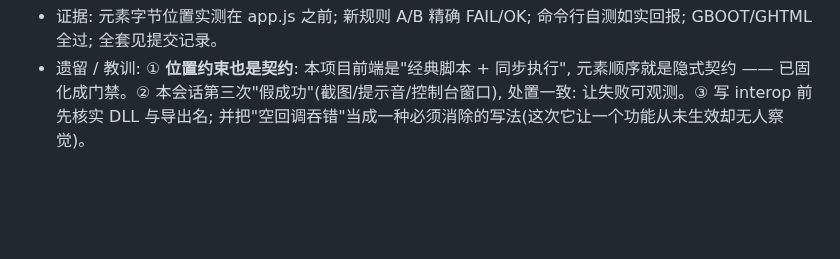
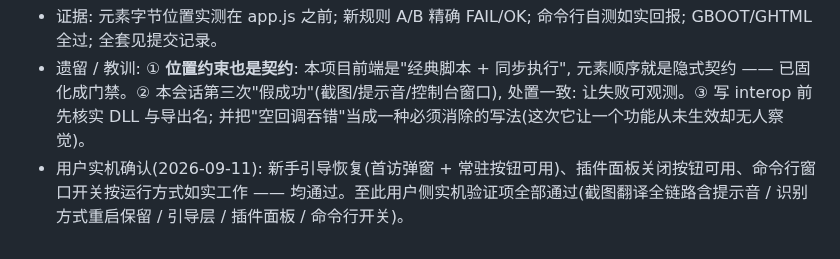
Before and after one commit to dkxfox/VRCLiveBoard, a Markdown page: docs/DEV-NOTES.md, the part around the change. GitHub-like rendering; blank space fills up the shorter version.

Commit message:
docs: 记录用户实机确认(引导层/插件面板/命令行窗口开关)

```diff
--- a/docs/DEV-NOTES.md
+++ b/docs/DEV-NOTES.md
@@ -566,3 +566,4 @@
 - 改动: 三块覆盖层搬到脚本之前; consolewin 改用 kernel32 + 共享控制台 + 共享性校验 + 如实回报; 控制台路由回传说明并在界面提示; 新增"元素必须在 app.js 之前声明"的门禁规则。
 - 证据: 元素字节位置实测在 app.js 之前; 新规则 A/B 精确 FAIL/OK; 命令行自测如实回报; GBOOT/GHTML 全过; 全套见提交记录。
 - 遗留 / 教训: ① **位置约束也是契约**: 本项目前端是"经典脚本 + 同步执行", 元素顺序就是隐式契约 —— 已固化成门禁。② 本会话第三次"假成功"(截图/提示音/控制台窗口), 处置一致: 让失败可观测。③ 写 interop 前先核实 DLL 与导出名; 并把"空回调吞错"当成一种必须消除的写法(这次它让一个功能从未生效却无人察觉)。
+- 用户实机确认(2026-09-11): 新手引导恢复(首访弹窗 + 常驻按钮可用)、插件面板关闭按钮可用、命令行窗口开关按运行方式如实工作 —— 均通过。至此用户侧实机验证项全部通过(截图翻译全链路含提示音 / 识别方式重启保留 / 引导层 / 插件面板 / 命令行开关)。
```
